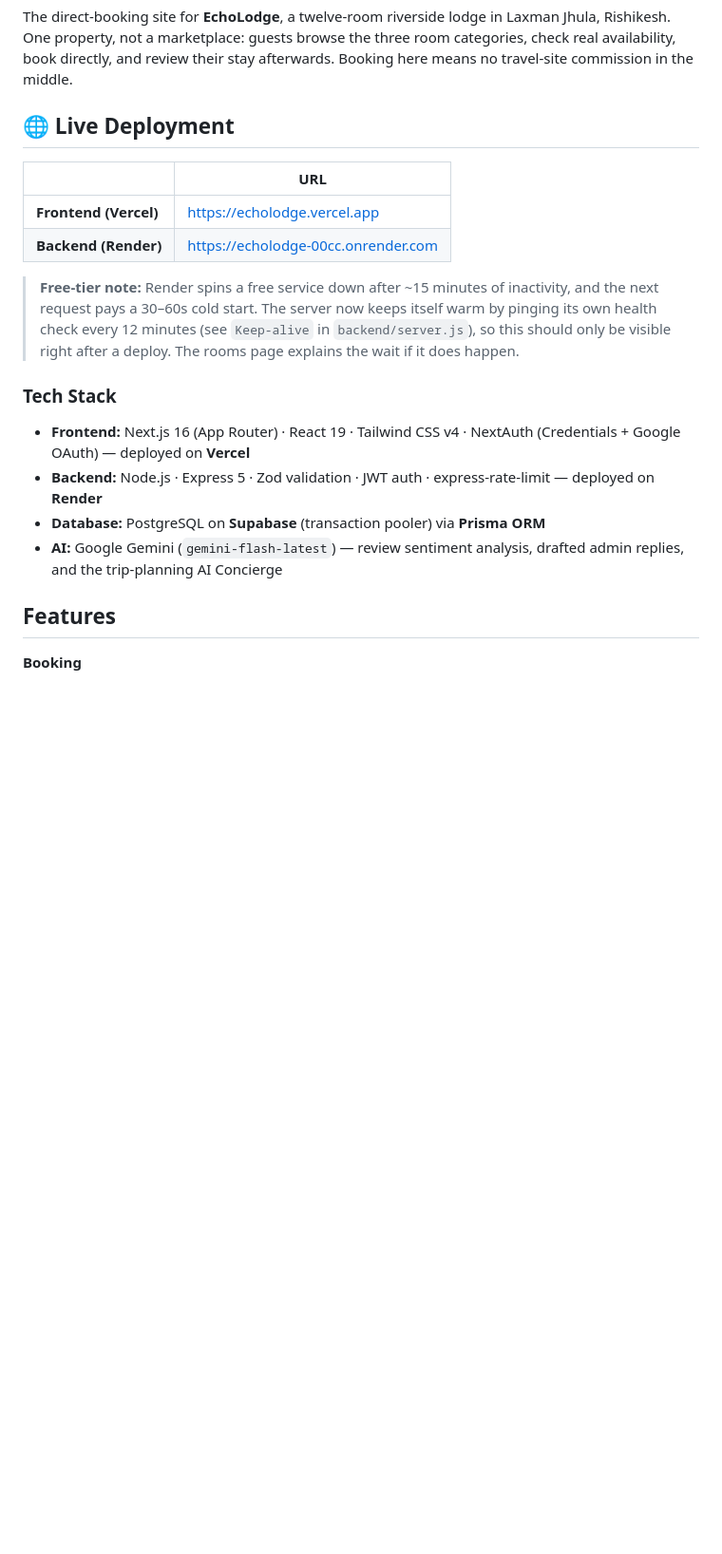
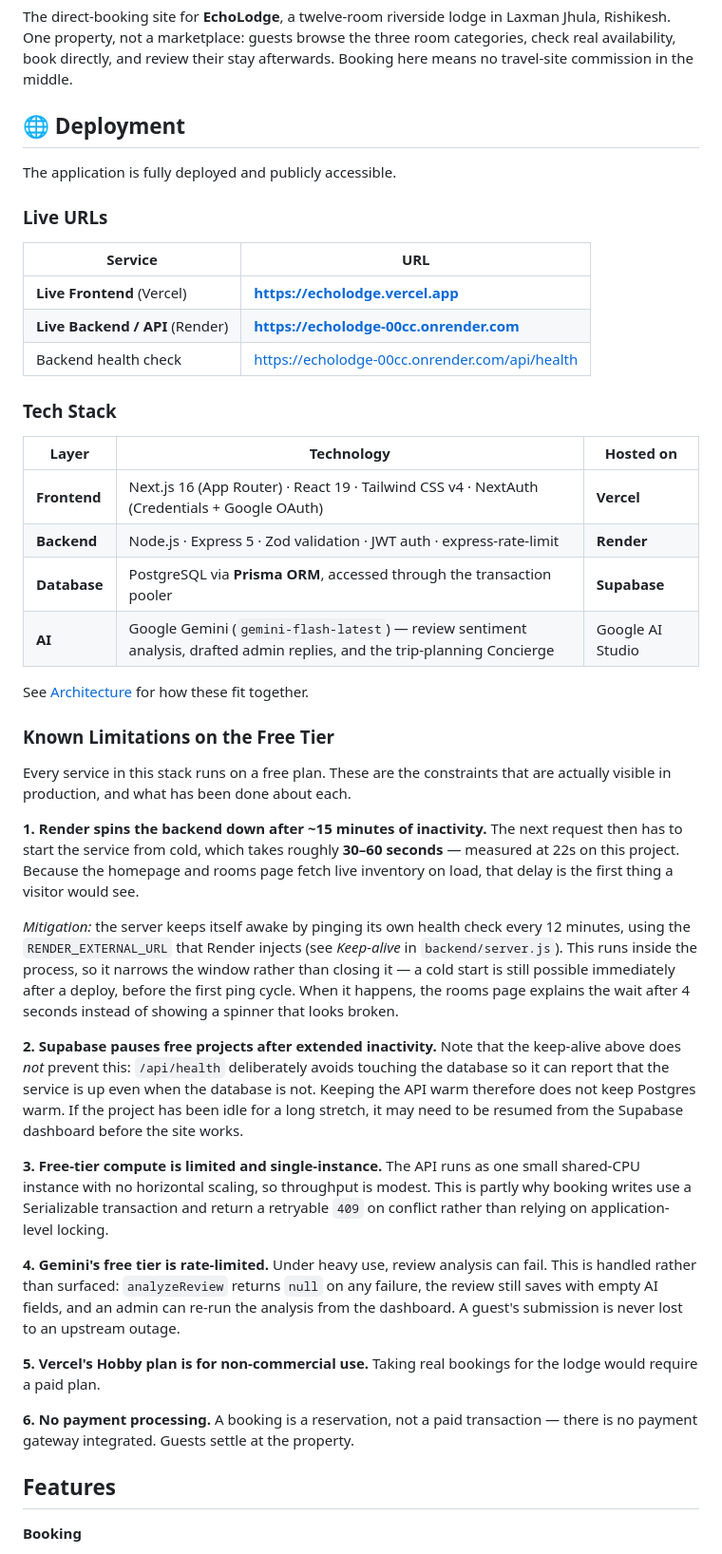
Before and after one commit to avlokdobriyal/EchoLodge, a Markdown page: README.md, the part around one of its changes. Shown at 95% size. GitHub-like rendering; blank space fills up the shorter version.

Commit message:
docs: add a deployment section and the database schema diagram
Collects the deployment facts into one explicit section rather than
leaving them scattered: the live frontend and backend URLs, the tech
stack per layer, and the free-tier constraints.

The previous free-tier note undersold the limitation by leading with the
mitigation. Render's ~15-minute spin-down and the resulting 30-60s cold
start are documented plainly first, then what was done about it, and the
honest caveat that an in-process keep-alive narrows the window rather
than closing it.

Also documents four constraints that weren't written down anywhere. The
important one is that the keep-alive does not keep Supabase awake:
/api/health deliberately avoids the database so it can report the service
is up even when the database isn't, which means a long-idle project can
still need resuming from the dashboard. Plus Gemini rate limits (already
handled by saving the review unanalysed), Vercel Hobby being
non-commercial, and the absence of payment processing.

Adds the schema diagram with the relationships spelled out, since the
Booking -> Review edge is what makes a verified stay and isn't obvious
from the picture alone.

```diff
--- a/README.md
+++ b/README.md
@@ -5,25 +5,73 @@ Laxman Jhula, Rishikesh. One property, not a marketplace: guests browse the
 three room categories, check real availability, book directly, and review their
 stay afterwards. Booking here means no travel-site commission in the middle.
 
-## 🌐 Live Deployment
+## 🌐 Deployment
 
-| | URL |
+The application is fully deployed and publicly accessible.
+
+### Live URLs
+
+| Service | URL |
 |---|---|
-| **Frontend (Vercel)** | https://echolodge.vercel.app |
-| **Backend (Render)** | https://echolodge-00cc.onrender.com |
-
-> **Free-tier note:** Render spins a free service down after ~15 minutes of
-> inactivity, and the next request pays a 30–60s cold start. The server now
-> keeps itself warm by pinging its own health check every 12 minutes (see
-> `Keep-alive` in `backend/server.js`), so this should only be visible right
-> after a deploy. The rooms page explains the wait if it does happen.
+| **Live Frontend** (Vercel) | **https://echolodge.vercel.app** |
+| **Live Backend / API** (Render) | **https://echolodge-00cc.onrender.com** |
+| Backend health check | https://echolodge-00cc.onrender.com/api/health |
 
 ### Tech Stack
 
-- **Frontend:** Next.js 16 (App Router) · React 19 · Tailwind CSS v4 · NextAuth (Credentials + Google OAuth) — deployed on **Vercel**
-- **Backend:** Node.js · Express 5 · Zod validation · JWT auth · express-rate-limit — deployed on **Render**
-- **Database:** PostgreSQL on **Supabase** (transaction pooler) via **Prisma ORM**
-- **AI:** Google Gemini (`gemini-flash-latest`) — review sentiment analysis, drafted admin replies, and the trip-planning AI Concierge
+| Layer | Technology | Hosted on |
+|---|---|---|
+| **Frontend** | Next.js 16 (App Router) · React 19 · Tailwind CSS v4 · NextAuth (Credentials + Google OAuth) | **Vercel** |
+| **Backend** | Node.js · Express 5 · Zod validation · JWT auth · express-rate-limit | **Render** |
+| **Database** | PostgreSQL via **Prisma ORM**, accessed through the transaction pooler | **Supabase** |
+| **AI** | Google Gemini (`gemini-flash-latest`) — review sentiment analysis, drafted admin replies, and the trip-planning Concierge | Google AI Studio |
+
+See [Architecture](#architecture) for how these fit together.
+
+### Known Limitations on the Free Tier
+
+Every service in this stack runs on a free plan. These are the constraints that
+are actually visible in production, and what has been done about each.
+
+**1. Render spins the backend down after ~15 minutes of inactivity.**
+The next request then has to start the service from cold, which takes roughly
+**30–60 seconds** — measured at 22s on this project. Because the homepage and
+rooms page fetch live inventory on load, that delay is the first thing a visitor
+would see.
+
+*Mitigation:* the server keeps itself awake by pinging its own health check
+every 12 minutes, using the `RENDER_EXTERNAL_URL` that Render injects (see
+*Keep-alive* in `backend/server.js`). This runs inside the process, so it
+narrows the window rather than closing it — a cold start is still possible
+immediately after a deploy, before the first ping cycle. When it happens, the
+rooms page explains the wait after 4 seconds instead of showing a spinner that
+looks broken.
+
+**2. Supabase pauses free projects after extended inactivity.**
+Note that the keep-alive above does *not* prevent this: `/api/health`
+deliberately avoids touching the database so it can report that the service is
+up even when the database is not. Keeping the API warm therefore does not keep
+Postgres warm. If the project has been idle for a long stretch, it may need to
+be resumed from the Supabase dashboard before the site works.
+
+**3. Free-tier compute is limited and single-instance.**
+The API runs as one small shared-CPU instance with no horizontal scaling, so
+throughput is modest. This is partly why booking writes use a Serializable
+transaction and return a retryable `409` on conflict rather than relying on
+application-level locking.
+
+**4. Gemini's free tier is rate-limited.**
+Under heavy use, review analysis can fail. This is handled rather than
+surfaced: `analyzeReview` returns `null` on any failure, the review still saves
+with empty AI fields, and an admin can re-run the analysis from the dashboard.
+A guest's submission is never lost to an upstream outage.
+
+**5. Vercel's Hobby plan is for non-commercial use.**
+Taking real bookings for the lodge would require a paid plan.
+
+**6. No payment processing.**
+A booking is a reservation, not a paid transaction — there is no payment
+gateway integrated. Guests settle at the property.
 
 ## Features
 
```
Also changed, not shown: other parts of README.md (+26 -0 lines), EchoLodge_DatabaseSchema.png (added).
